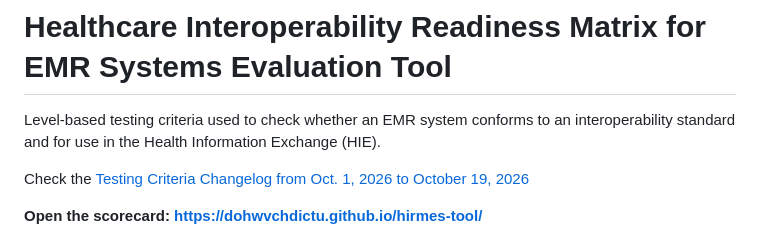
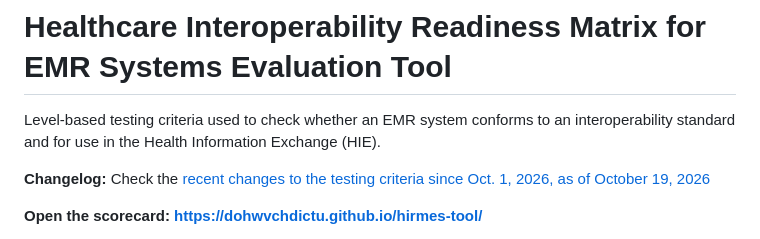
Before and after one commit to dohwvchdictu/hirmes-tool, a Markdown page: README.md, the part around the change. Drawn GitHub-style.

Commit message:
Clarify changelog reference in README
Updated the changelog reference for clarity and specificity.

```diff
--- a/README.md
+++ b/README.md
@@ -2,7 +2,7 @@
 
 Level-based testing criteria used to check whether an EMR system conforms to an interoperability standard and for use in the Health Information Exchange (HIE).
 
-Check the [Testing Criteria Changelog from Oct. 1, 2026 to October 19, 2026](#changelog)
+**Changelog:** Check the [recent changes to the testing criteria since Oct. 1, 2026, as of October 19, 2026](#changelog)
 
 **Open the scorecard: <https://dohwvchdictu.github.io/hirmes-tool/>**
 
```
